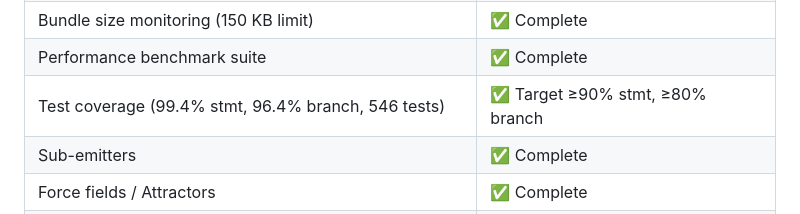
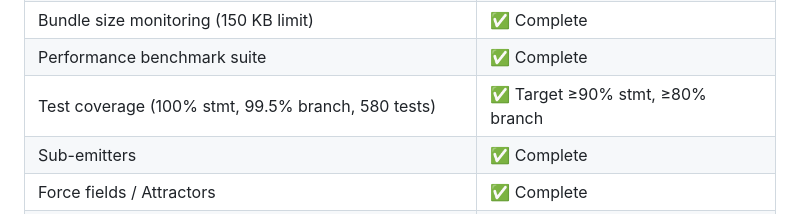
Before and after one commit to NewKrok/three-particles, a Markdown page: .claude/CLAUDE.md, the part around the change. Drawn GitHub-style.

Commit message:
docs: update test coverage numbers in CLAUDE.md
Co-Authored-By: Claude <noreply@anthropic.com>

https://claude.ai/code/session_01HpfpiqvbuKdmzBDCgpJvyn

```diff
--- a/.claude/CLAUDE.md
+++ b/.claude/CLAUDE.md
@@ -280,7 +280,7 @@ npx typedoc               # Generate documentation
 | PR checks (lint + test + build + bundle size + CodeQL) | ✅ Complete |
 | Bundle size monitoring (150 KB limit) | ✅ Complete |
 | Performance benchmark suite | ✅ Complete |
-| Test coverage (99.4% stmt, 96.4% branch, 546 tests) | ✅ Target ≥90% stmt, ≥80% branch |
+| Test coverage (100% stmt, 99.5% branch, 580 tests) | ✅ Target ≥90% stmt, ≥80% branch |
 | Sub-emitters | ✅ Complete |
 | Force fields / Attractors | ✅ Complete |
 | GPU instancing (`RendererType.INSTANCED`) | ✅ Complete |
```
